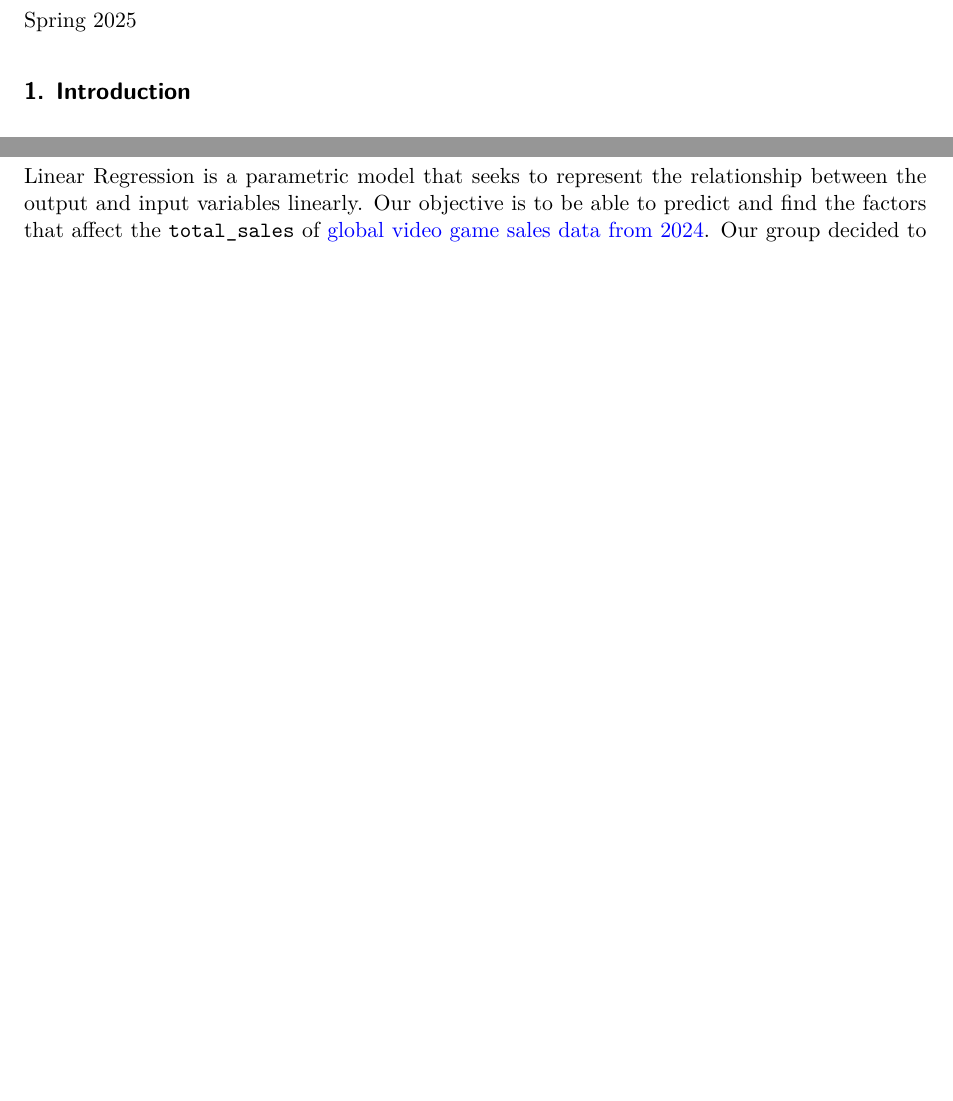
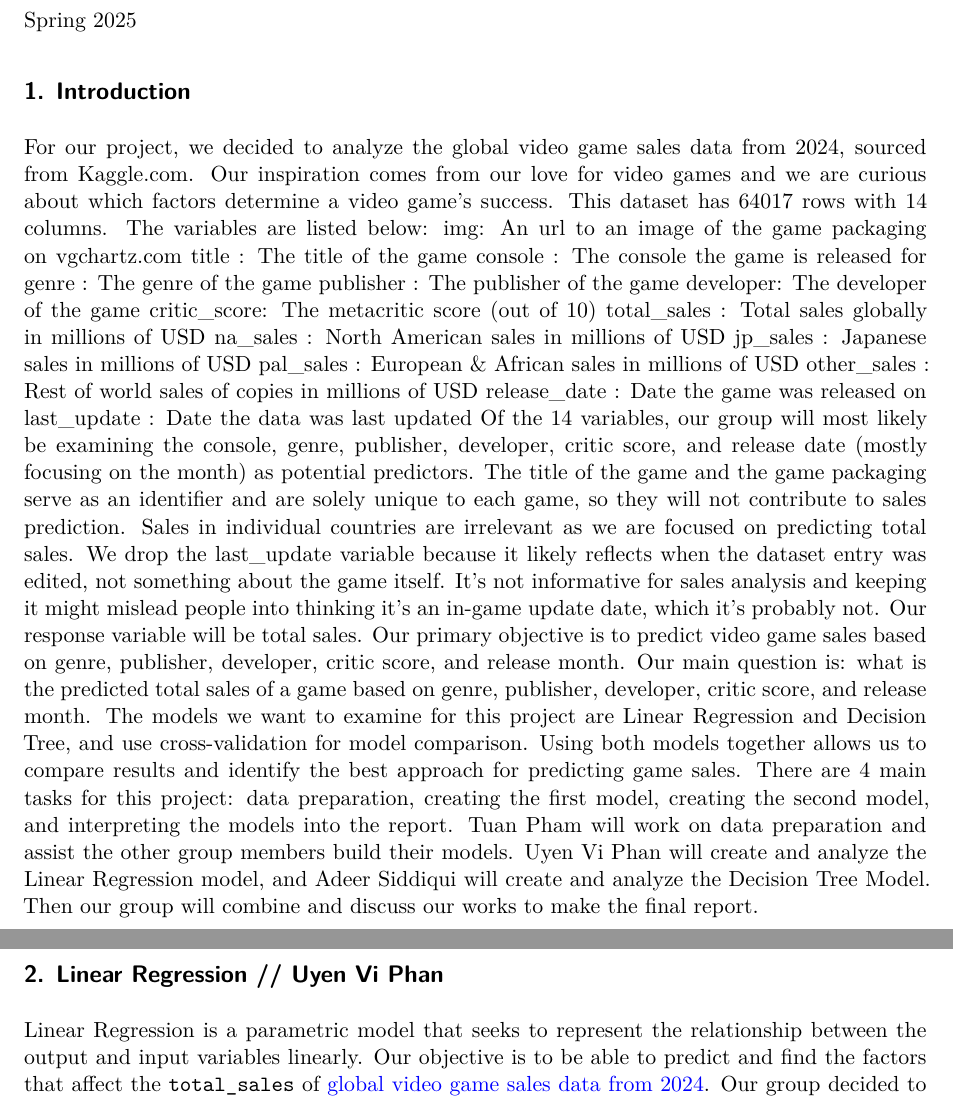
Before and after one commit to viphan06/Game-Sales-Prediction, a Quarto document (Game-Sales-Prediction.qmd): two parts of pages 1 and 2 of 8 before the commit and two parts of pages 1 and 2 of 11 after it, joined at a grey line, cut so that both start at the same text, the shorter picture padded with empty space. Rendered offline with R 4.5, knitr and Pandoc in place of Quarto, then LaTeX, with nearby package versions; some code elsewhere in the file could not run offline.

Commit message:
Update Game-Sales-Prediction.qmd

```diff
--- a/Game-Sales-Prediction.qmd
+++ b/Game-Sales-Prediction.qmd
@@ -9,6 +9,30 @@ Group 18: Adeer Siddiqui, Tuan Pham, Uyen Vi Phan
 Spring 2025
 
 ## 1. Introduction
+For our project, we decided to analyze the global video game sales data from 2024, sourced from Kaggle.com. Our inspiration comes from our love for video games
+and we are curious about which factors determine a video game’s success. This dataset has 64017 rows with 14 columns. The variables are listed below:
+img: An url to an image of the game packaging on vgchartz.com
+title : The title of the game
+console : The console the game is released for
+genre : The genre of the game
+publisher : The publisher of the game
+developer: The developer of the game
+critic_score: The metacritic score (out of 10)
+total_sales : Total sales globally in millions of USD
+na_sales : North American sales in millions of USD
+jp_sales : Japanese sales in millions of USD
+pal_sales : European & African sales in millions of USD
+other_sales : Rest of world sales of copies in millions of USD
+release_date : Date the game was released on
+last_update : Date the data was last updated
+Of the 14 variables, our group will most likely be examining the console, genre, publisher, developer, critic score, and release date (mostly focusing on the month) as potential predictors. The title of the game and the game packaging serve as an identifier and are solely unique to each game, so they will not contribute to sales prediction. Sales in individual countries are irrelevant as we are focused on predicting total sales. We drop the last_update variable because it likely reflects when the dataset entry was edited, not something about the game itself. It’s not informative for sales analysis and keeping it might mislead people into thinking it's an in-game update date, which it’s probably not.
+Our response variable will be total sales.
+Our primary objective is to predict video game sales based on genre, publisher, developer, critic score, and release month. Our main question is: what is the
+predicted total sales of a game based on genre, publisher, developer, critic score, and release month.
+The models we want to examine for this project are Linear Regression and Decision Tree, and use cross-validation for model comparison. Using both models
+together allows us to compare results and identify the best approach for predicting game sales.
+There are 4 main tasks for this project: data preparation, creating the first model, creating the second model, and interpreting the models into the report. Tuan Pham will work on data preparation and assist the other group members build their models. Uyen Vi Phan will create and analyze the Linear Regression model, and Adeer Siddiqui will create and analyze the Decision Tree Model. Then our group will combine and discuss our works to make the final report.
+
 
 \newpage
 
```
Also changed, not shown: Game-Sales-Prediction.qmd (17 more changed lines).
